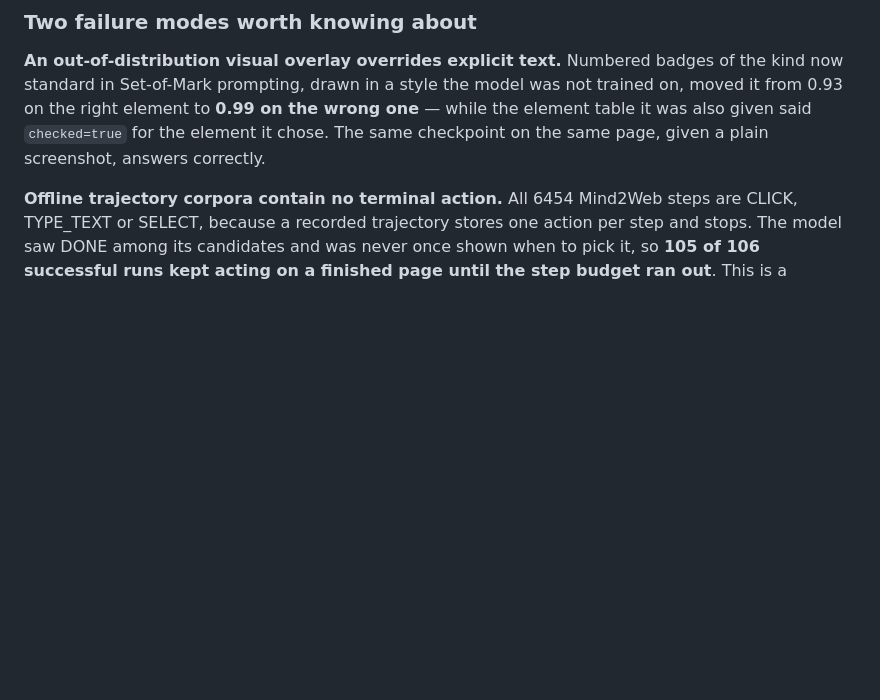
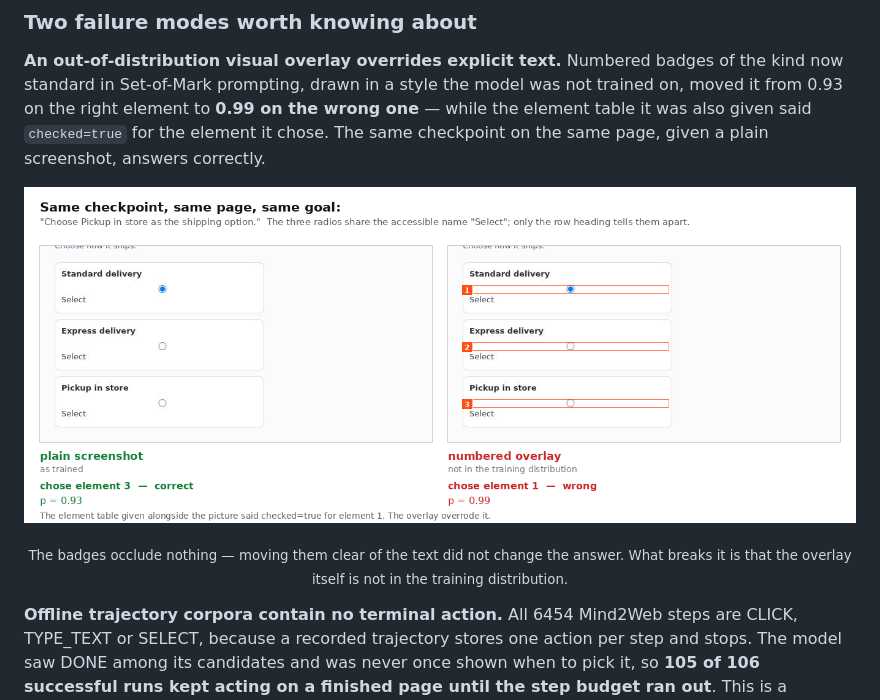
Before and after one commit to guanxuyu-sv/Visual-Jev-Browser-Use, a Markdown page: README.md, the part around the change. Drawn GitHub-style; pictures changed too: assets/figures/overlay_distribution_shift.png (added); blank space fills up the shorter version.

Commit message:
Show the overlay distribution shift rather than only describing it
The same checkpoint on the same page picks the right radio from a plain
screenshot and the wrong one, more confidently, from a numbered overlay it was
not trained on. Worth a figure, because numbered overlays are standard practice
and the failure is silent: nothing about the output looks wrong.

The badges occlude nothing in this rendering -- moving them clear of the row
headings did not change the answer -- so the caption says what the cause is not,
as well as what it is.

```diff
--- a/README.md
+++ b/README.md
@@ -108,6 +108,15 @@ the wrong one** — while the element table it was also given said `checked=true
 for the element it chose. The same checkpoint on the same page, given a plain
 screenshot, answers correctly.
 
+<p align="center">
+  <img src="assets/figures/overlay_distribution_shift.png" width="100%"
+       alt="The same checkpoint on the same shipping-options page: from a plain screenshot it picks element 3 with p=0.93, and from the numbered overlay it picks element 1 with p=0.99">
+</p>
+
+<p align="center"><sub>The badges occlude nothing — moving them clear of the text
+did not change the answer. What breaks it is that the overlay itself is not in
+the training distribution.</sub></p>
+
 **Offline trajectory corpora contain no terminal action.** All 6454 Mind2Web
 steps are CLICK, TYPE_TEXT or SELECT, because a recorded trajectory stores one
 action per step and stops. The model saw DONE among its candidates and was never
```
